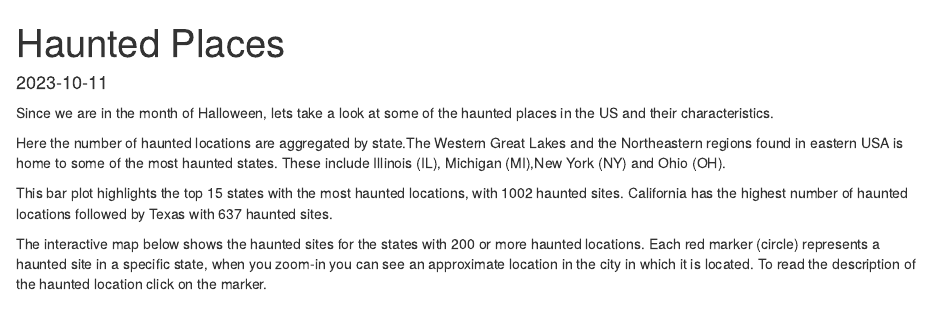
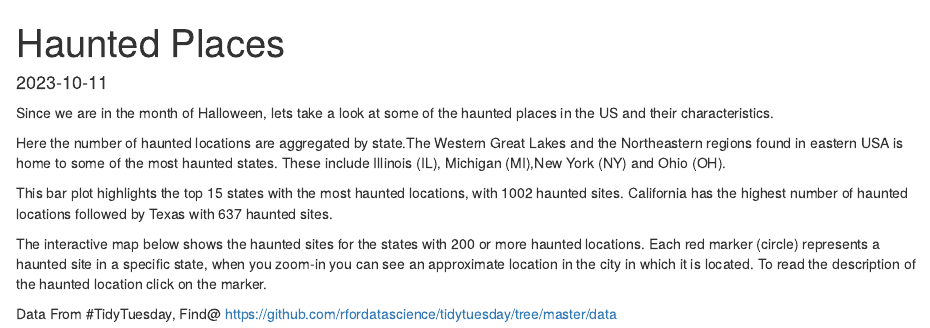
Before and after one commit to nickellajose/Academicweb, an R Markdown document (content/post/2023-10-11-haunted-places/index.en.Rmarkdown): the page in a window 1100 px wide, from its top. Rendered offline with R 4.5, knitr and Pandoc, with nearby package versions; the code chunks are not run, so their results and figures are left out.

Commit message:
data changes

````diff
--- a/content/post/2023-10-11-haunted-places/index.en.Rmarkdown
+++ b/content/post/2023-10-11-haunted-places/index.en.Rmarkdown
@@ -150,3 +150,6 @@ leaflet() %>%
 
 
 ```
+
+
+Data From #TidyTuesday, Find@ https://github.com/rfordatascience/tidytuesday/tree/master/data
````
Also changed, not shown: 2 other files.
